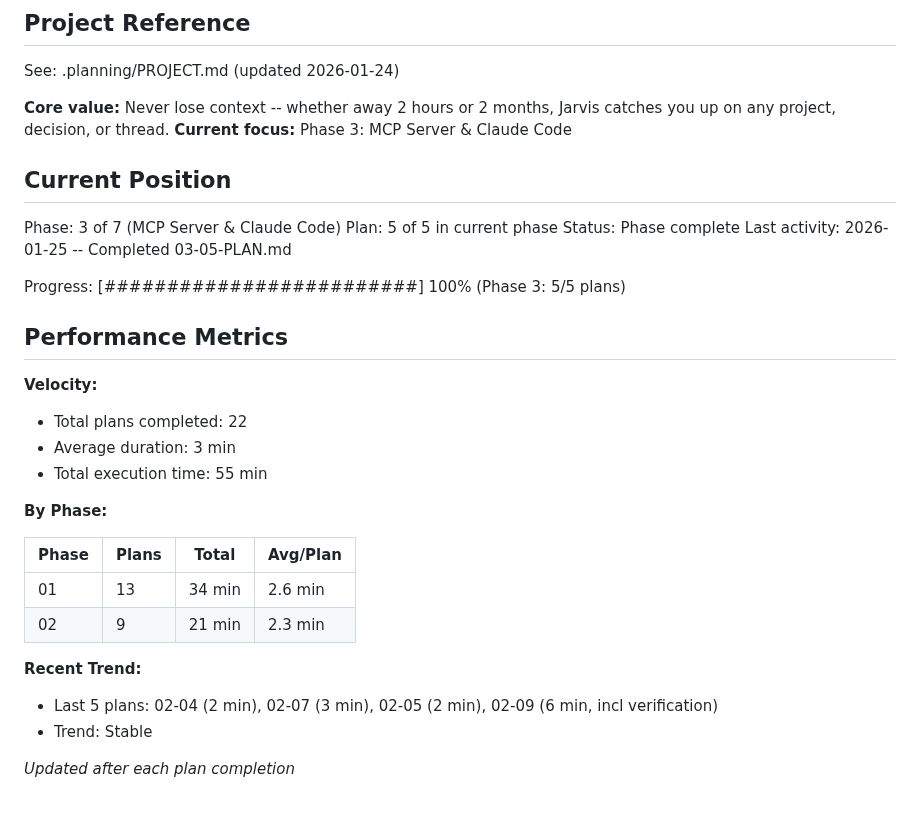
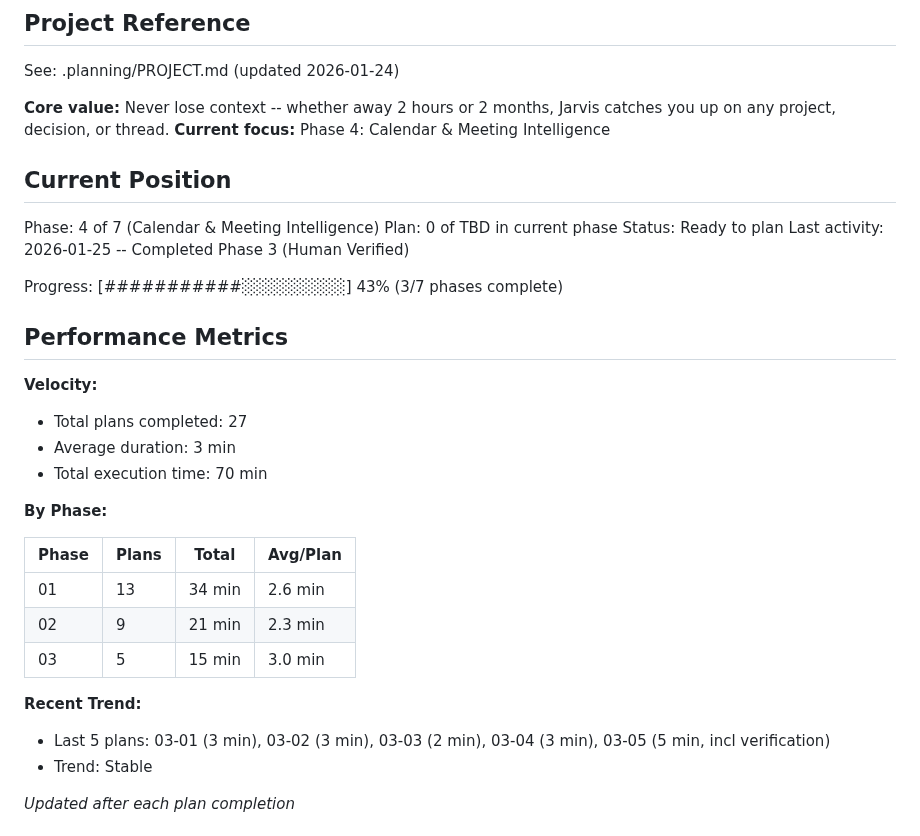
Before and after one commit to Arnarsson/Jarvis, a Markdown page: .planning/STATE.md, the part around the change. Drawn GitHub-style.

```diff
--- a/.planning/STATE.md
+++ b/.planning/STATE.md
@@ -5,23 +5,23 @@
 See: .planning/PROJECT.md (updated 2026-01-24)
 
 **Core value:** Never lose context -- whether away 2 hours or 2 months, Jarvis catches you up on any project, decision, or thread.
-**Current focus:** Phase 3: MCP Server & Claude Code
+**Current focus:** Phase 4: Calendar & Meeting Intelligence
 
 ## Current Position
 
-Phase: 3 of 7 (MCP Server & Claude Code)
-Plan: 5 of 5 in current phase
-Status: Phase complete
-Last activity: 2026-01-25 -- Completed 03-05-PLAN.md
+Phase: 4 of 7 (Calendar & Meeting Intelligence)
+Plan: 0 of TBD in current phase
+Status: Ready to plan
+Last activity: 2026-01-25 -- Completed Phase 3 (Human Verified)
 
-Progress: [#########################] 100% (Phase 3: 5/5 plans)
+Progress: [###########░░░░░░░░░] 43% (3/7 phases complete)
 
 ## Performance Metrics
 
 **Velocity:**
-- Total plans completed: 22
+- Total plans completed: 27
 - Average duration: 3 min
-- Total execution time: 55 min
+- Total execution time: 70 min
 
 **By Phase:**
 
@@ -29,9 +29,10 @@ Progress: [#########################] 100% (Phase 3: 5/5 plans)
 |-------|-------|-------|----------|
 | 01 | 13 | 34 min | 2.6 min |
 | 02 | 9 | 21 min | 2.3 min |
+| 03 | 5 | 15 min | 3.0 min |
 
 **Recent Trend:**
-- Last 5 plans: 02-04 (2 min), 02-07 (3 min), 02-05 (2 min), 02-09 (6 min, incl verification)
+- Last 5 plans: 03-01 (3 min), 03-02 (3 min), 03-03 (2 min), 03-04 (3 min), 03-05 (5 min, incl verification)
 - Trend: Stable
 
 *Updated after each plan completion*
```
Also changed, not shown: .planning/REQUIREMENTS.md (+24 -24 lines), 1 other file.
